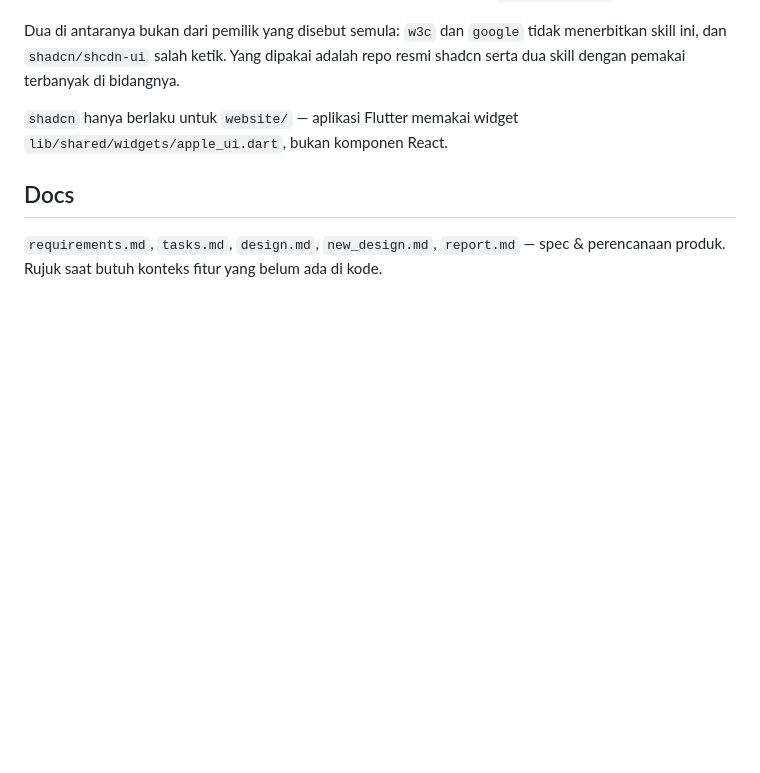
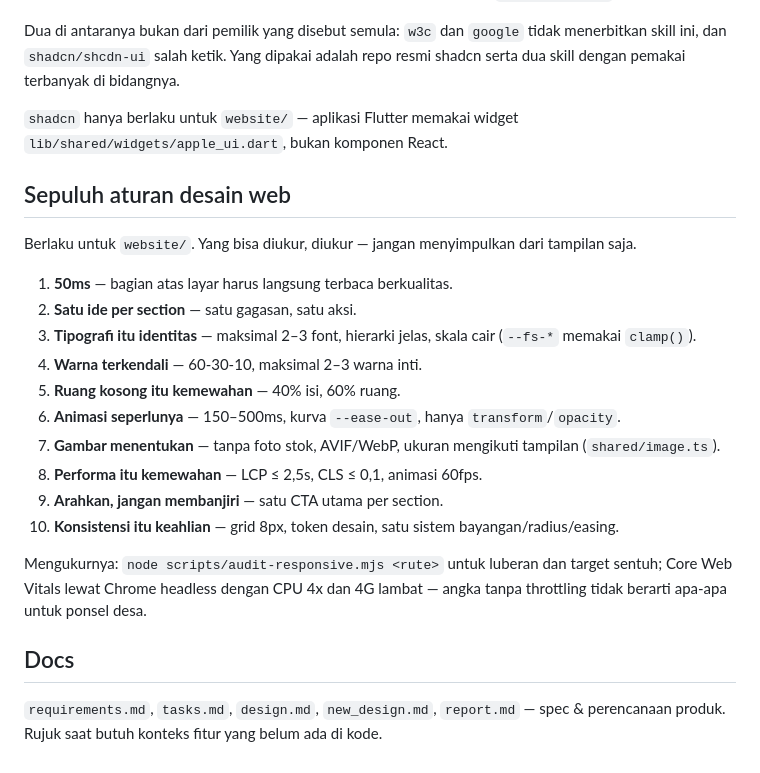
Before and after one commit to irfansyhptra/Kopdes, a Markdown page: CLAUDE.md, the part around the change. Rendered like a GitHub page; blank space fills up the shorter version.

Commit message:
docs: catat sepuluh aturan desain web yang berlaku di website/
Co-Authored-By: Claude Opus 5 <noreply@anthropic.com>

```diff
--- a/CLAUDE.md
+++ b/CLAUDE.md
@@ -214,6 +214,30 @@ adalah repo resmi shadcn serta dua skill dengan pemakai terbanyak di bidangnya.
 `shadcn` hanya berlaku untuk `website/` — aplikasi Flutter memakai widget
 `lib/shared/widgets/apple_ui.dart`, bukan komponen React.
 
+## Sepuluh aturan desain web
+
+Berlaku untuk `website/`. Yang bisa diukur, diukur — jangan menyimpulkan dari
+tampilan saja.
+
+1. **50ms** — bagian atas layar harus langsung terbaca berkualitas.
+2. **Satu ide per section** — satu gagasan, satu aksi.
+3. **Tipografi itu identitas** — maksimal 2–3 font, hierarki jelas, skala cair
+   (`--fs-*` memakai `clamp()`).
+4. **Warna terkendali** — 60-30-10, maksimal 2–3 warna inti.
+5. **Ruang kosong itu kemewahan** — 40% isi, 60% ruang.
+6. **Animasi seperlunya** — 150–500ms, kurva `--ease-out`, hanya
+   `transform`/`opacity`.
+7. **Gambar menentukan** — tanpa foto stok, AVIF/WebP, ukuran mengikuti
+   tampilan (`shared/image.ts`).
+8. **Performa itu kemewahan** — LCP ≤ 2,5s, CLS ≤ 0,1, animasi 60fps.
+9. **Arahkan, jangan membanjiri** — satu CTA utama per section.
+10. **Konsistensi itu keahlian** — grid 8px, token desain, satu sistem
+    bayangan/radius/easing.
+
+Mengukurnya: `node scripts/audit-responsive.mjs <rute>` untuk luberan dan
+target sentuh; Core Web Vitals lewat Chrome headless dengan CPU 4x dan 4G
+lambat — angka tanpa throttling tidak berarti apa-apa untuk ponsel desa.
+
 ## Docs
 `requirements.md`, `tasks.md`, `design.md`, `new_design.md`, `report.md` — spec &
 perencanaan produk. Rujuk saat butuh konteks fitur yang belum ada di kode.
```
